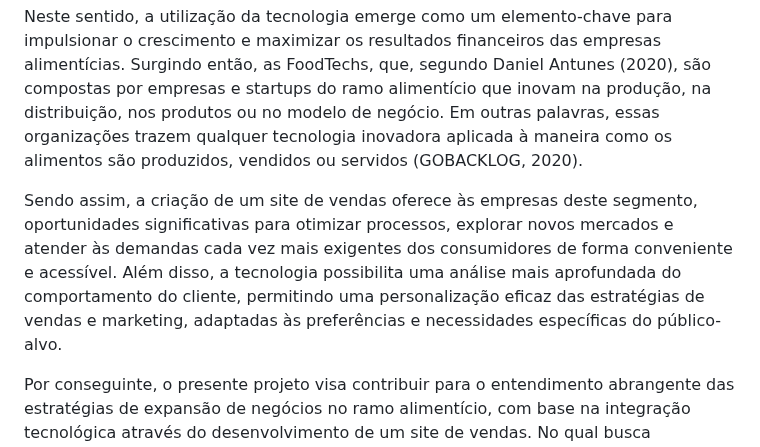
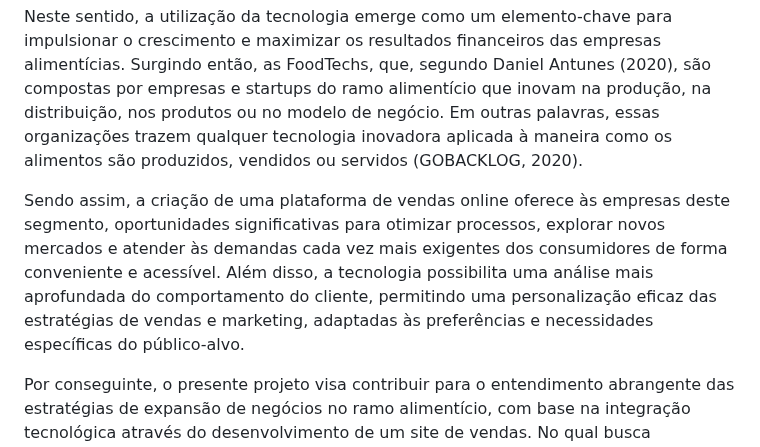
Before and after one commit to ICEI-PUC-Minas-PMV-ADS/mm-salgados, a Markdown page: documentos/01-Documentação de Contexto.md, the part around the change. Rendered like a GitHub page.

```diff
--- a/documentos/01-Documentação de Contexto.md
+++ b/documentos/01-Documentação de Contexto.md
@@ -6,7 +6,7 @@ De acordo com a pesquisa Consumo Online no Brasil, realizada pela agência Edelm
 
 Neste sentido, a utilização da tecnologia emerge como um elemento-chave para impulsionar o crescimento e maximizar os resultados financeiros das empresas alimentícias. Surgindo então, as FoodTechs, que, segundo Daniel Antunes (2020), são compostas por empresas e startups do ramo alimentício que inovam na produção, na distribuição, nos produtos ou no modelo de negócio. Em outras palavras, essas organizações trazem qualquer tecnologia inovadora aplicada à maneira como os alimentos são produzidos, vendidos ou servidos (GOBACKLOG, 2020).
 
-Sendo assim, a criação de um site de vendas oferece às empresas deste segmento, oportunidades significativas para otimizar processos, explorar novos mercados e atender às demandas cada vez mais exigentes dos consumidores de forma conveniente e acessível. Além disso, a tecnologia possibilita uma análise mais aprofundada do comportamento do cliente, permitindo uma personalização eficaz das estratégias de vendas e marketing, adaptadas às preferências e necessidades específicas do público-alvo.
+Sendo assim, a criação de uma plataforma de vendas online oferece às empresas deste segmento, oportunidades significativas para otimizar processos, explorar novos mercados e atender às demandas cada vez mais exigentes dos consumidores de forma conveniente e acessível. Além disso, a tecnologia possibilita uma análise mais aprofundada do comportamento do cliente, permitindo uma personalização eficaz das estratégias de vendas e marketing, adaptadas às preferências e necessidades específicas do público-alvo.
 
 Por conseguinte, o presente projeto visa contribuir para o entendimento abrangente das estratégias de expansão de negócios no ramo alimentício, com base na integração tecnológica através do desenvolvimento de um site de vendas. No qual busca maximizar seu potencial de crescimento e alcançar o sucesso sustentável por meio da tecnologia, esta que desempenha um papel cada vez mais crucial para o progresso e a competitividade no mercado de alimentos.
 
```
